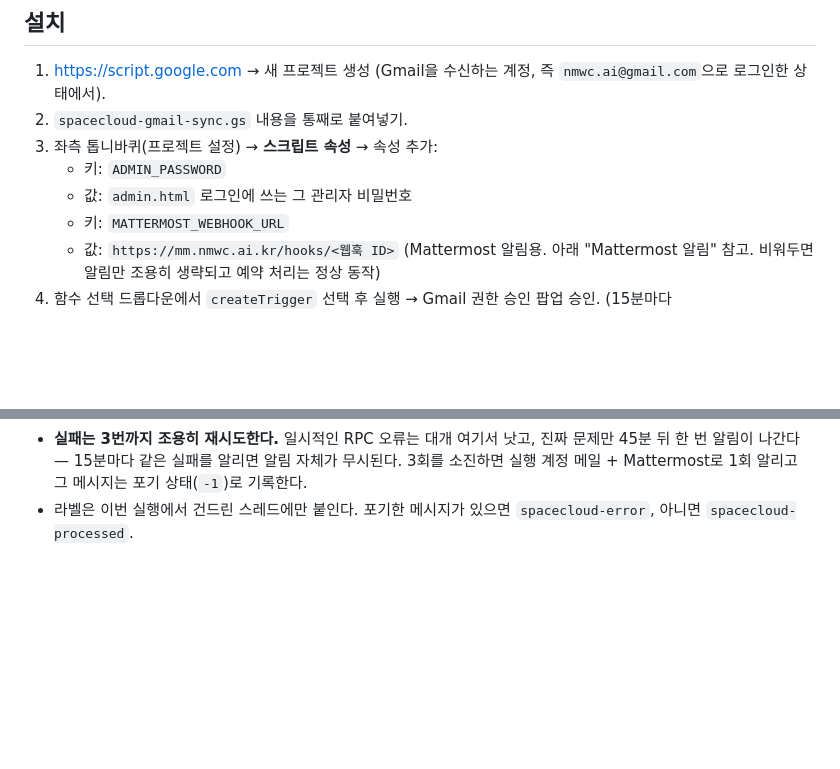
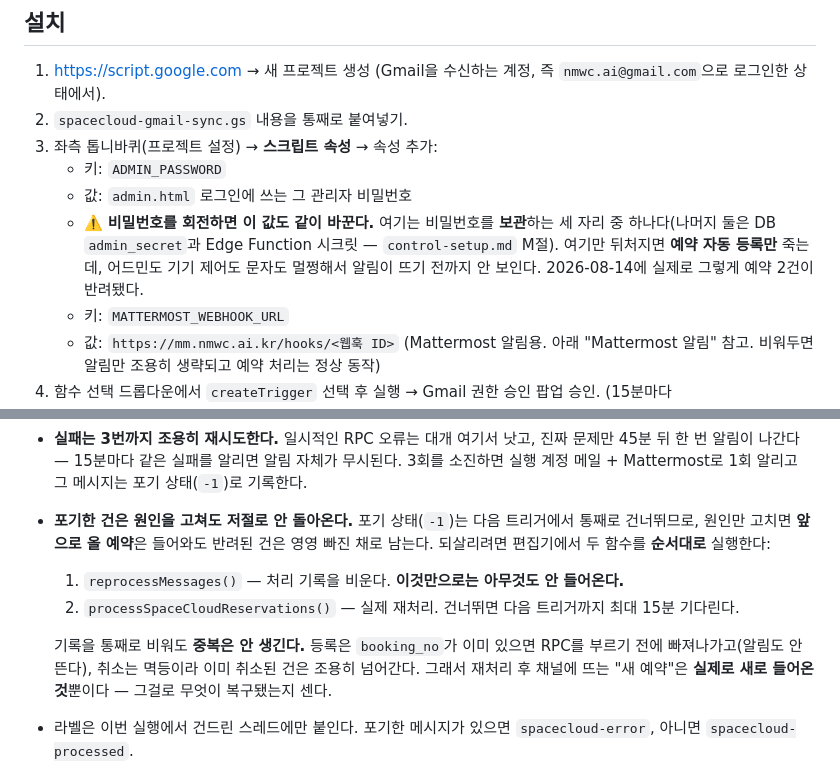
Before and after one commit to leejaeeun123/space-brand-system, a Markdown page: 06-applications/automation/README.md, 2 parts joined by grey strips. Rendered like a GitHub page; blank space fills up the shorter version.

```diff
--- a/06-applications/automation/README.md
+++ b/06-applications/automation/README.md
@@ -28,6 +28,10 @@ Gmail은 필드가 부실하지만 구글 서버에서 무인으로 항상 돈
 3. 좌측 톱니바퀴(프로젝트 설정) → **스크립트 속성** → 속성 추가:
    - 키: `ADMIN_PASSWORD`
    - 값: `admin.html` 로그인에 쓰는 그 관리자 비밀번호
+   - ⚠️ **비밀번호를 회전하면 이 값도 같이 바꾼다.** 여기는 비밀번호를 **보관**하는 세 자리 중
+     하나다(나머지 둘은 DB `admin_secret`과 Edge Function 시크릿 — `control-setup.md` M절).
+     여기만 뒤처지면 **예약 자동 등록만** 죽는데, 어드민도 기기 제어도 문자도 멀쩡해서
+     알림이 뜨기 전까지 안 보인다. 2026-08-14에 실제로 그렇게 예약 2건이 반려됐다.
    - 키: `MATTERMOST_WEBHOOK_URL`
    - 값: `https://mm.nmwc.ai.kr/hooks/<웹훅 ID>` (Mattermost 알림용. 아래 "Mattermost 알림" 참고. 비워두면 알림만 조용히 생략되고 예약 처리는 정상 동작)
 4. 함수 선택 드롭다운에서 `createTrigger` 선택 후 실행 → Gmail 권한 승인 팝업 승인.
@@ -61,6 +65,15 @@ Gmail은 필드가 부실하지만 구글 서버에서 무인으로 항상 돈
 - **실패는 3번까지 조용히 재시도한다.** 일시적인 RPC 오류는 대개 여기서 낫고, 진짜 문제만 45분 뒤
   한 번 알림이 나간다 — 15분마다 같은 실패를 알리면 알림 자체가 무시된다. 3회를 소진하면 실행 계정
   메일 + Mattermost로 1회 알리고 그 메시지는 포기 상태(`-1`)로 기록한다.
+- **포기한 건은 원인을 고쳐도 저절로 안 돌아온다.** 포기 상태(`-1`)는 다음 트리거에서 통째로
+  건너뛰므로, 원인만 고치면 **앞으로 올 예약**은 들어와도 반려된 건은 영영 빠진 채로 남는다.
+  되살리려면 편집기에서 두 함수를 **순서대로** 실행한다:
+  1. `reprocessMessages()` — 처리 기록을 비운다. **이것만으로는 아무것도 안 들어온다.**
+  2. `processSpaceCloudReservations()` — 실제 재처리. 건너뛰면 다음 트리거까지 최대 15분 기다린다.
+
+  기록을 통째로 비워도 **중복은 안 생긴다.** 등록은 `booking_no`가 이미 있으면 RPC를 부르기 전에
+  빠져나가고(알림도 안 뜬다), 취소는 멱등이라 이미 취소된 건은 조용히 넘어간다. 그래서 재처리
+  후 채널에 뜨는 "새 예약"은 **실제로 새로 들어온 것**뿐이다 — 그걸로 무엇이 복구됐는지 센다.
 - 라벨은 이번 실행에서 건드린 스레드에만 붙인다. 포기한 메시지가 있으면 `spacecloud-error`,
   아니면 `spacecloud-processed`.
 - 중복 등록 방지: `LockService`로 동시 실행(수동 실행과 15분 트리거가 겹치는 경우 등)을 막고, 예약번호가 이미 등록돼 있으면 등록을 건너뜀. DB에도 `booking_no` unique index가 있어 이중 안전장치.
```
Also changed, not shown: 06-applications/control-setup.md (+22 -2 lines).
